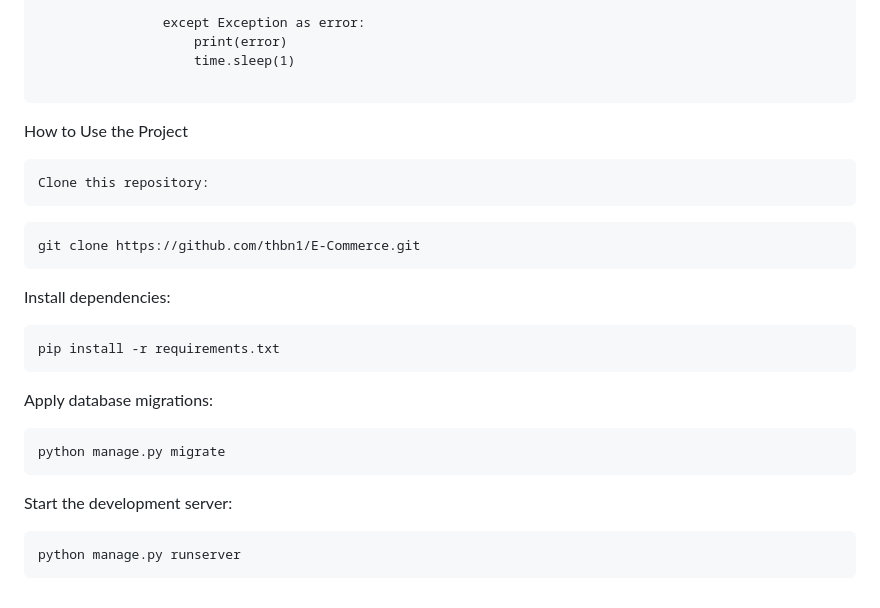
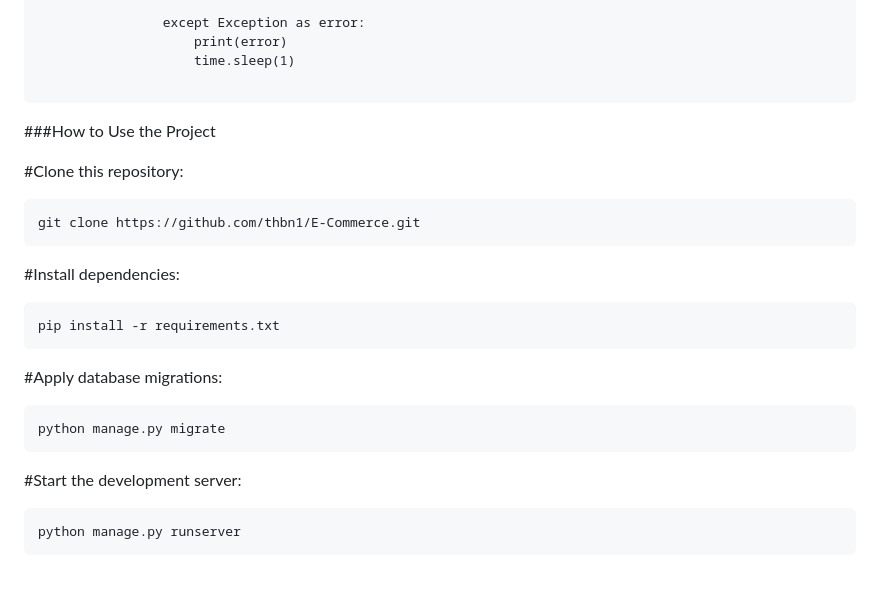
Before and after one commit to thbn1/myw, a Markdown page: README.md, the part around the change. Drawn GitHub-style.

````diff
--- a/README.md
+++ b/README.md
@@ -341,25 +341,26 @@ for brand in brands:
                     time.sleep(1)
 
 ```
-How to Use the Project
 
-    Clone this repository:
+
+###How to Use the Project
+
+#Clone this repository:
 ```sh
 git clone https://github.com/thbn1/E-Commerce.git
 ```
 
-Install dependencies:
+#Install dependencies:
 ```sh
 pip install -r requirements.txt
 ```
 
-Apply database migrations:
+#Apply database migrations:
 ```sh
 python manage.py migrate
 ```
 
-
-Start the development server:
+#Start the development server:
 ```sh
 python manage.py runserver
 ```
````
